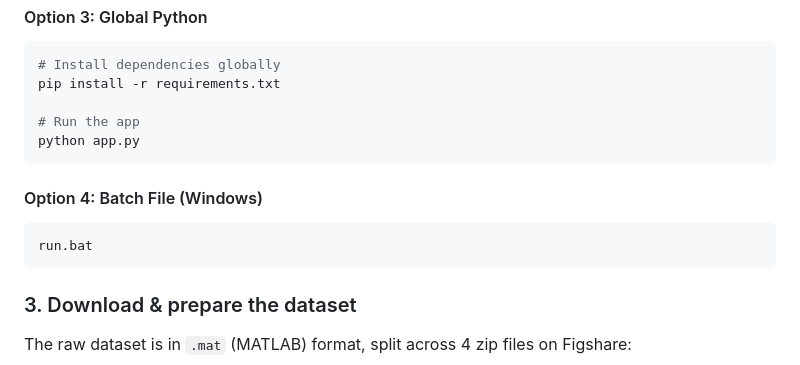
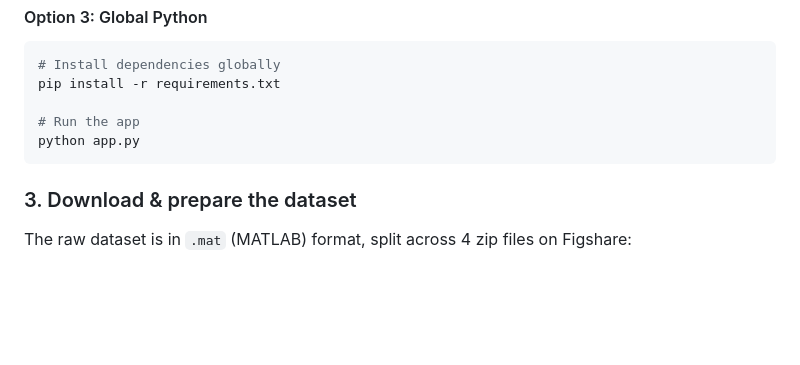
Before and after one commit to ARYA0305/Projects, a Markdown page: BrainScan-AI/brain_tumor/README.md, the part around the change. Rendered like a GitHub page; blank space fills up the shorter version.

````diff
--- a/BrainScan-AI/brain_tumor/README.md
+++ b/BrainScan-AI/brain_tumor/README.md
@@ -260,11 +260,6 @@ pip install -r requirements.txt
 python app.py
 ```
 
-#### Option 4: Batch File (Windows)
-```bash
-run.bat
-```
-
 ### 3. Download & prepare the dataset
 
 The raw dataset is in `.mat` (MATLAB) format, split across 4 zip files on Figshare:
````
